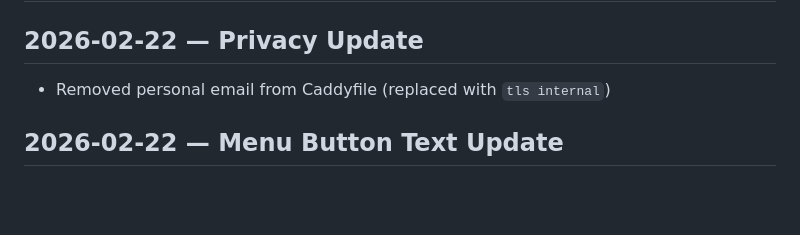
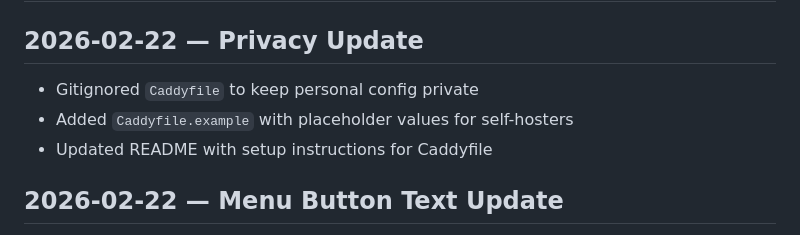
Before and after one commit to shadowdoggie/shadow-survivors, a Markdown page: changelog.md, the part around the change. GitHub-like rendering; blank space fills up the shorter version.

Commit message:
Update changelog with privacy changes

```diff
--- a/changelog.md
+++ b/changelog.md
@@ -2,7 +2,9 @@
 
 ## 2026-02-22 — Privacy Update
 
-- Removed personal email from Caddyfile (replaced with `tls internal`)
+- Gitignored `Caddyfile` to keep personal config private
+- Added `Caddyfile.example` with placeholder values for self-hosters
+- Updated README with setup instructions for Caddyfile
 
 ## 2026-02-22 — Menu Button Text Update
 
```
